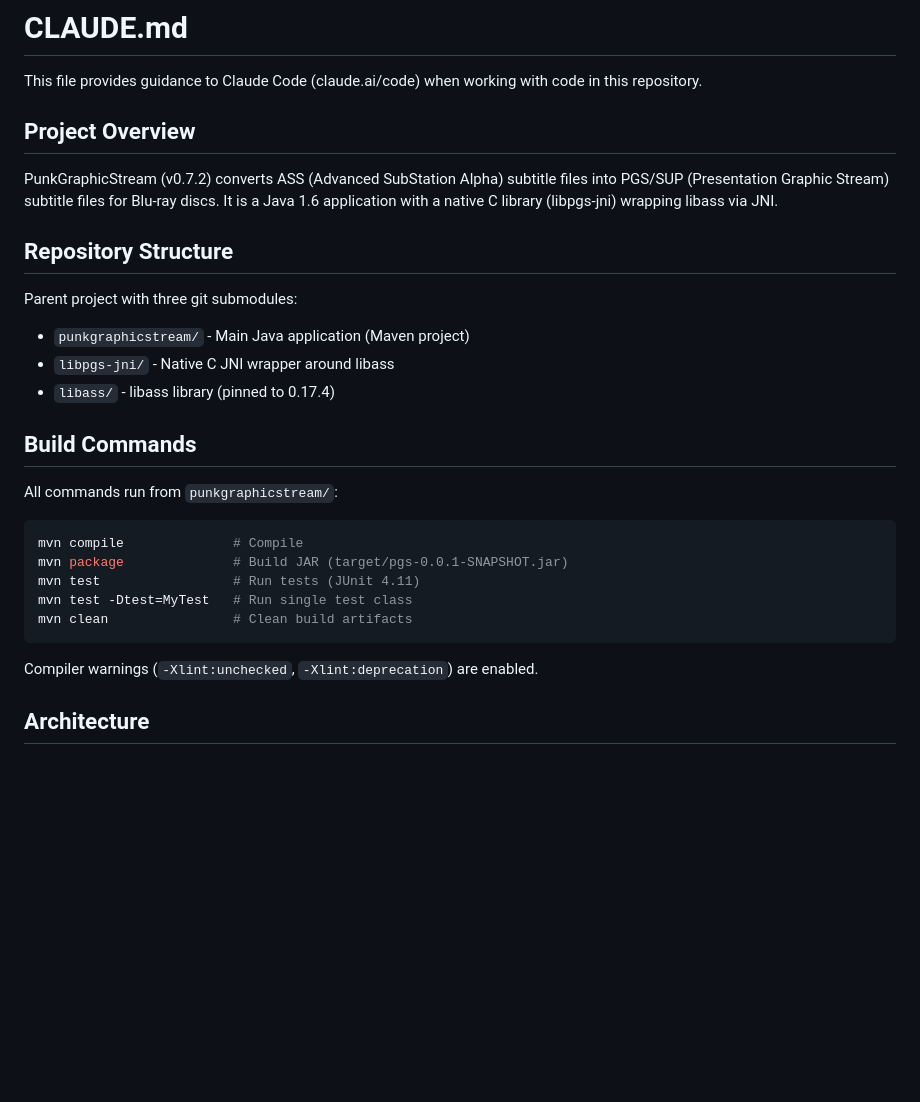
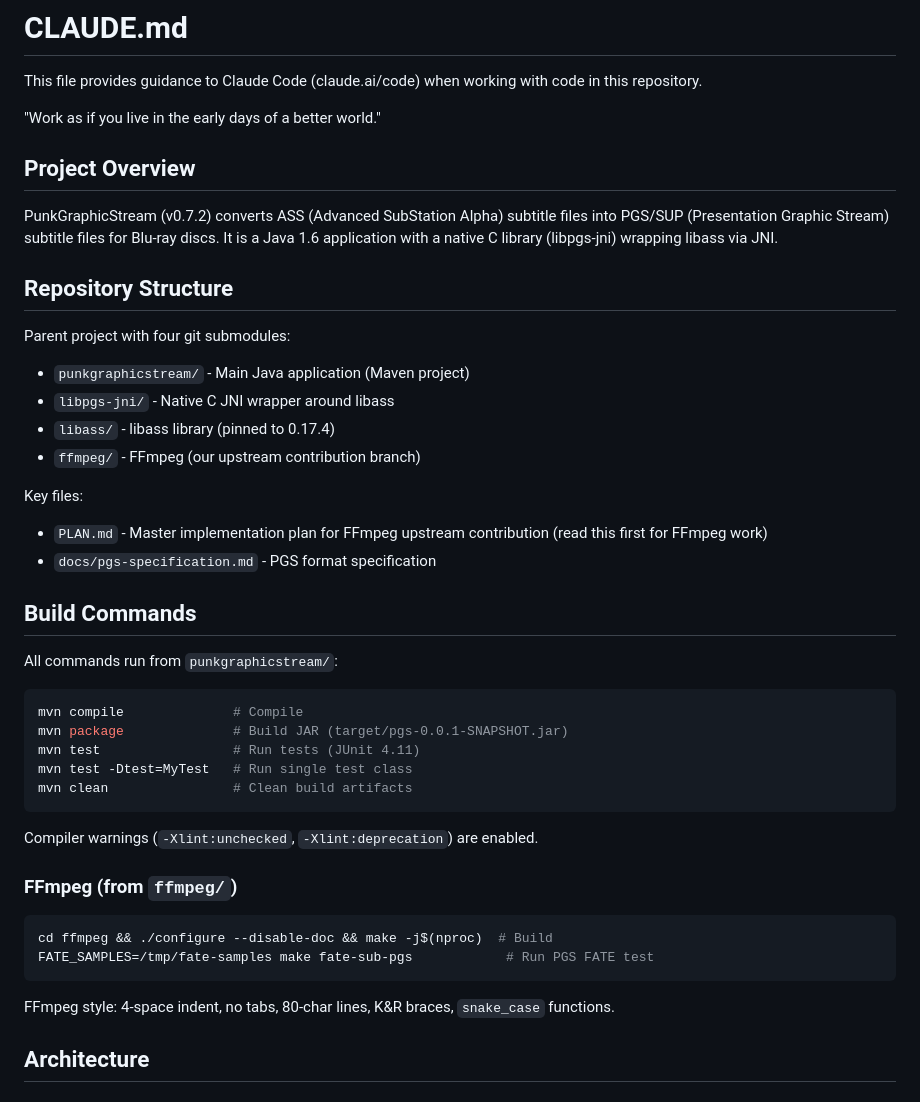
Before and after one commit to slartibardfast/pgs-release, a Markdown page: CLAUDE.md, the part around the change. Rendered like a GitHub page; blank space fills up the shorter version.

Commit message:
Update CLAUDE.md with ffmpeg submodule and PLAN.md references
Add ffmpeg/ submodule, PLAN.md, and FFmpeg build commands so new
contributors have full project context.

Co-Authored-By: Claude Opus 4.6 <noreply@anthropic.com>

````diff
--- a/CLAUDE.md
+++ b/CLAUDE.md
@@ -1,6 +1,8 @@
 # CLAUDE.md
 
 This file provides guidance to Claude Code (claude.ai/code) when working with code in this repository.
+
+"Work as if you live in the early days of a better world."
 
 ## Project Overview
 
@@ -8,10 +10,15 @@ PunkGraphicStream (v0.7.2) converts ASS (Advanced SubStation Alpha) subtitle fil
 
 ## Repository Structure
 
-Parent project with three git submodules:
+Parent project with four git submodules:
 - `punkgraphicstream/` - Main Java application (Maven project)
 - `libpgs-jni/` - Native C JNI wrapper around libass
 - `libass/` - libass library (pinned to 0.17.4)
+- `ffmpeg/` - FFmpeg (our upstream contribution branch)
+
+Key files:
+- `PLAN.md` - Master implementation plan for FFmpeg upstream contribution (read this first for FFmpeg work)
+- `docs/pgs-specification.md` - PGS format specification
 
 ## Build Commands
 
@@ -26,6 +33,15 @@ mvn clean                # Clean build artifacts
 ```
 
 Compiler warnings (`-Xlint:unchecked`, `-Xlint:deprecation`) are enabled.
+
+### FFmpeg (from `ffmpeg/`)
+
+```bash
+cd ffmpeg && ./configure --disable-doc && make -j$(nproc)  # Build
+FATE_SAMPLES=/tmp/fate-samples make fate-sub-pgs            # Run PGS FATE test
+```
+
+FFmpeg style: 4-space indent, no tabs, 80-char lines, K&R braces, `snake_case` functions.
 
 ## Architecture
 
````
